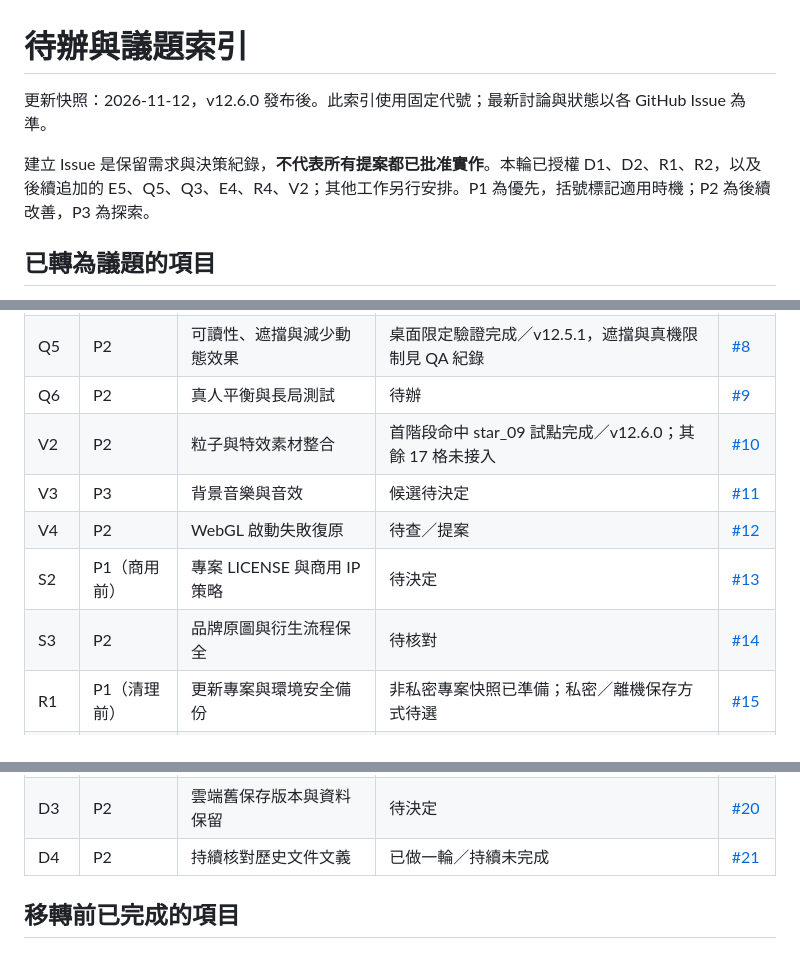
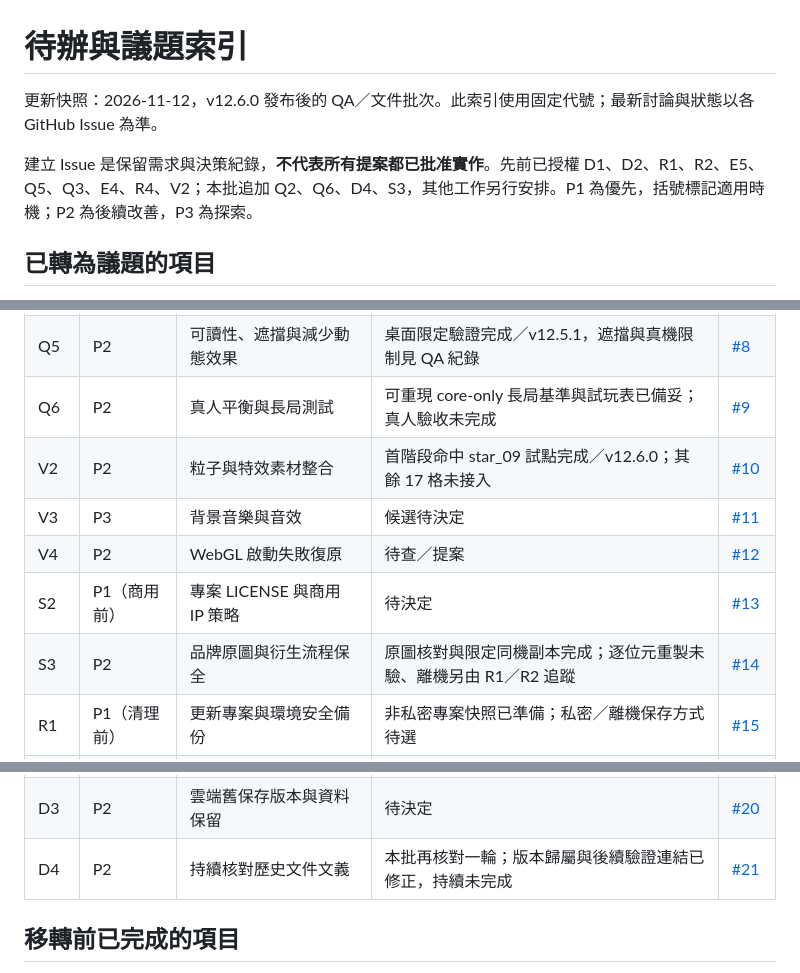
Before and after one commit to xdxd-lab/plush_rescue, a Markdown page: docs/BACKLOG.md, 3 parts joined by grey strips. GitHub-like rendering.

Commit message:
docs: track authorized quality and preservation work

```diff
--- a/docs/BACKLOG.md
+++ b/docs/BACKLOG.md
@@ -1,8 +1,8 @@
 # 待辦與議題索引
 
-更新快照：2026-11-12，v12.6.0 發布後。此索引使用固定代號；最新討論與狀態以各 GitHub Issue 為準。
+更新快照：2026-11-12，v12.6.0 發布後的 QA／文件批次。此索引使用固定代號；最新討論與狀態以各 GitHub Issue 為準。
 
-建立 Issue 是保留需求與決策紀錄，**不代表所有提案都已批准實作**。本輪已授權 D1、D2、R1、R2，以及後續追加的 E5、Q5、Q3、E4、R4、V2；其他工作另行安排。P1 為優先，括號標記適用時機；P2 為後續改善，P3 為探索。
+建立 Issue 是保留需求與決策紀錄，**不代表所有提案都已批准實作**。先前已授權 D1、D2、R1、R2、E5、Q5、Q3、E4、R4、V2；本批追加 Q2、Q6、D4、S3，其他工作另行安排。P1 為優先，括號標記適用時機；P2 為後續改善，P3 為探索。
 
 ## 已轉為議題的項目
 
@@ -18,19 +18,19 @@
 | Q3 | P1 | 補齊 Safari 與窄視窗跨瀏覽器回歸 | v12.6.0 Firefox 三尺寸完整矩陣通過；Safari 等開啟遠端自動化後驗證 | [#6](https://github.com/xdxd-lab/plush_rescue/issues/6) |
 | Q4 | P1 | 手機實機與長時間效能驗證 | 等設備 | [#7](https://github.com/xdxd-lab/plush_rescue/issues/7) |
 | Q5 | P2 | 可讀性、遮擋與減少動態效果 | 桌面限定驗證完成／v12.5.1，遮擋與真機限制見 QA 紀錄 | [#8](https://github.com/xdxd-lab/plush_rescue/issues/8) |
-| Q6 | P2 | 真人平衡與長局測試 | 待辦 | [#9](https://github.com/xdxd-lab/plush_rescue/issues/9) |
+| Q6 | P2 | 真人平衡與長局測試 | 可重現 core-only 長局基準與試玩表已備妥；真人驗收未完成 | [#9](https://github.com/xdxd-lab/plush_rescue/issues/9) |
 | V2 | P2 | 粒子與特效素材整合 | 首階段命中 star_09 試點完成／v12.6.0；其餘 17 格未接入 | [#10](https://github.com/xdxd-lab/plush_rescue/issues/10) |
 | V3 | P3 | 背景音樂與音效 | 候選待決定 | [#11](https://github.com/xdxd-lab/plush_rescue/issues/11) |
 | V4 | P2 | WebGL 啟動失敗復原 | 待查／提案 | [#12](https://github.com/xdxd-lab/plush_rescue/issues/12) |
 | S2 | P1（商用前） | 專案 LICENSE 與商用 IP 策略 | 待決定 | [#13](https://github.com/xdxd-lab/plush_rescue/issues/13) |
-| S3 | P2 | 品牌原圖與衍生流程保全 | 待核對 | [#14](https://github.com/xdxd-lab/plush_rescue/issues/14) |
+| S3 | P2 | 品牌原圖與衍生流程保全 | 原圖核對與限定同機副本完成；逐位元重製未驗、離機另由 R1／R2 追蹤 | [#14](https://github.com/xdxd-lab/plush_rescue/issues/14) |
 | R1 | P1（清理前） | 更新專案與環境安全備份 | 非私密專案快照已準備；私密／離機保存方式待選 | [#15](https://github.com/xdxd-lab/plush_rescue/issues/15) |
 | R2 | P1（清理前） | 執行隔離還原演練 | 同機非私密專案分項通過；完整環境／離機待驗 | [#16](https://github.com/xdxd-lab/plush_rescue/issues/16) |
 | R4 | P2 | 素材重建路徑可搬移化 | 可攜工具、來源、授權與獨立像素重建完成／v12.6.0 | [#17](https://github.com/xdxd-lab/plush_rescue/issues/17) |
 | D1 | P2 | 補齊可驗證的歷史 Tags 與 Releases | 本輪補建完成，保留紀錄 | [#18](https://github.com/xdxd-lab/plush_rescue/issues/18) |
 | D2 | P2 | 建立固定代號 GitHub 議題追蹤 | 索引與議題移轉完成，保留紀錄 | [#19](https://github.com/xdxd-lab/plush_rescue/issues/19) |
 | D3 | P2 | 雲端舊保存版本與資料保留 | 待決定 | [#20](https://github.com/xdxd-lab/plush_rescue/issues/20) |
-| D4 | P2 | 持續核對歷史文件文義 | 已做一輪／持續未完成 | [#21](https://github.com/xdxd-lab/plush_rescue/issues/21) |
+| D4 | P2 | 持續核對歷史文件文義 | 本批再核對一輪；版本歸屬與後續驗證連結已修正，持續未完成 | [#21](https://github.com/xdxd-lab/plush_rescue/issues/21) |
 
 ## 移轉前已完成的項目
 
```
